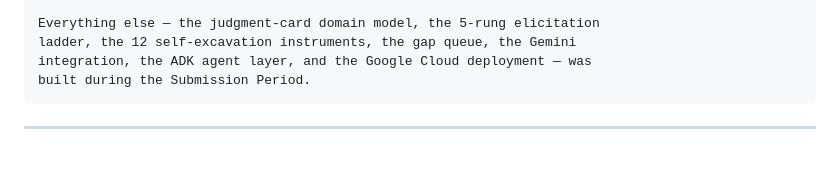
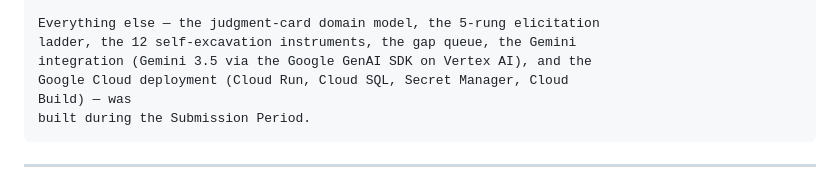
Before and after one commit to wilcoco/yudonKnow, a Markdown page: docs/project-story.md, the part around the change. Rendered like a GitHub page; blank space fills up the shorter version.

Commit message:
스토리 — SDK 표기를 실물(GenAI SDK)로 정정, ADK 오기 제거
Co-Authored-By: Claude Fable 5 <noreply@anthropic.com>
Claude-Session: https://claude.ai/code/session_013YoGCPnJsHL3w5kYhGCcuH

````diff
--- a/docs/project-story.md
+++ b/docs/project-story.md
@@ -411,7 +411,9 @@ documented in `docs/reuse-map.md`:
 
 Everything else — the judgment-card domain model, the 5-rung elicitation
 ladder, the 12 self-excavation instruments, the gap queue, the Gemini
-integration, the ADK agent layer, and the Google Cloud deployment — was
+integration (Gemini 3.5 via the Google GenAI SDK on Vertex AI), and the
+Google Cloud deployment (Cloud Run, Cloud SQL, Secret Manager, Cloud
+Build) — was
 built during the Submission Period.
 ```
 
````
